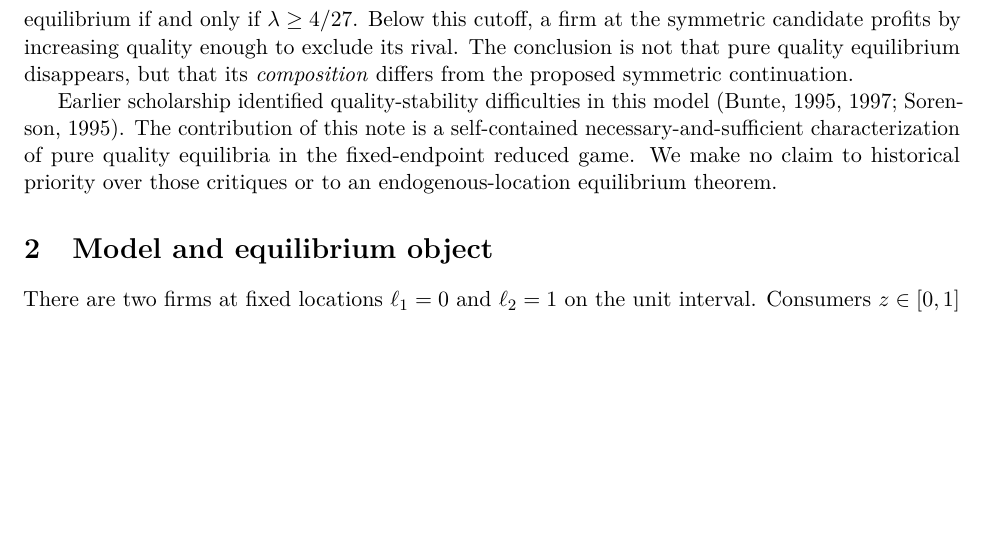
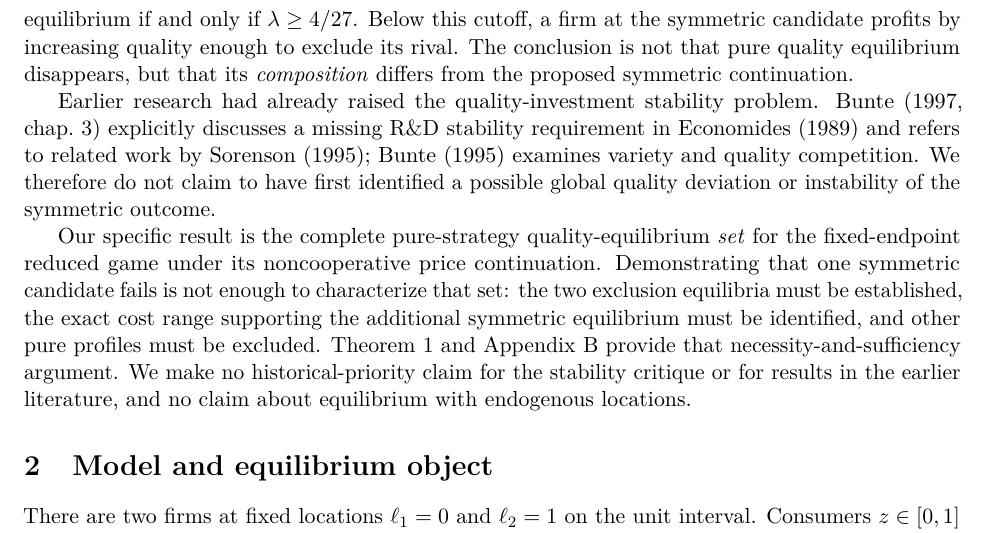
Before and after one commit to ryotamatsuki/economides-quality-equilibrium-reassessment, a LaTeX paper (paper/etb/main.tex): part of page 2 of 6 before the commit and part of page 2 of 7 after it, cut so that both start at the same text, the shorter picture padded with empty space. Compiled offline with pdfLaTeX.

Commit message:
Stage17: sharpen verified prior-art attribution and the complete-equilibrium contribution

```diff
--- a/paper/etb/main.tex
+++ b/paper/etb/main.tex
@@ -82,15 +82,31 @@ not that pure quality equilibrium disappears, but that
 its \emph{composition} differs from the proposed
 symmetric continuation.
 
-Earlier scholarship identified quality-stability
-difficulties in this model
-\citep{Bunte1995,Bunte1997,Sorenson1995}.
-The contribution of this note is a self-contained
-necessary-and-sufficient characterization of pure
-quality equilibria in the fixed-endpoint reduced
-game. We make no claim to historical priority
-over those critiques or to an endogenous-location
-equilibrium theorem.
+Earlier research had already raised the quality-investment
+stability problem. \citet[chap.~3]{Bunte1997} explicitly
+discusses a missing R\&D stability requirement in
+\citet{Economides1989} and refers to related work by
+\citet{Sorenson1995}; \citet{Bunte1995} examines
+variety and quality competition. We therefore do
+not claim to have first identified a possible
+global quality deviation or instability of the
+symmetric outcome.
+
+Our specific result is the complete pure-strategy
+quality-equilibrium \emph{set} for the fixed-endpoint
+reduced game under its noncooperative price
+continuation. Demonstrating that one symmetric
+candidate fails is not enough to characterize that
+set: the two exclusion equilibria must be established,
+the exact cost range supporting the additional
+symmetric equilibrium must be identified, and
+other pure profiles must be excluded. Theorem~\ref{thm:complete}
+and Appendix~\ref{app:qualityproof} provide
+that necessity-and-sufficiency argument. We make
+no historical-priority claim for the stability
+critique or for results in the earlier literature,
+and no claim about equilibrium with endogenous
+locations.
 
 \section{Model and equilibrium object}\label{sec:model}
 There are two firms at fixed locations $\ell_1=0$ and
```
